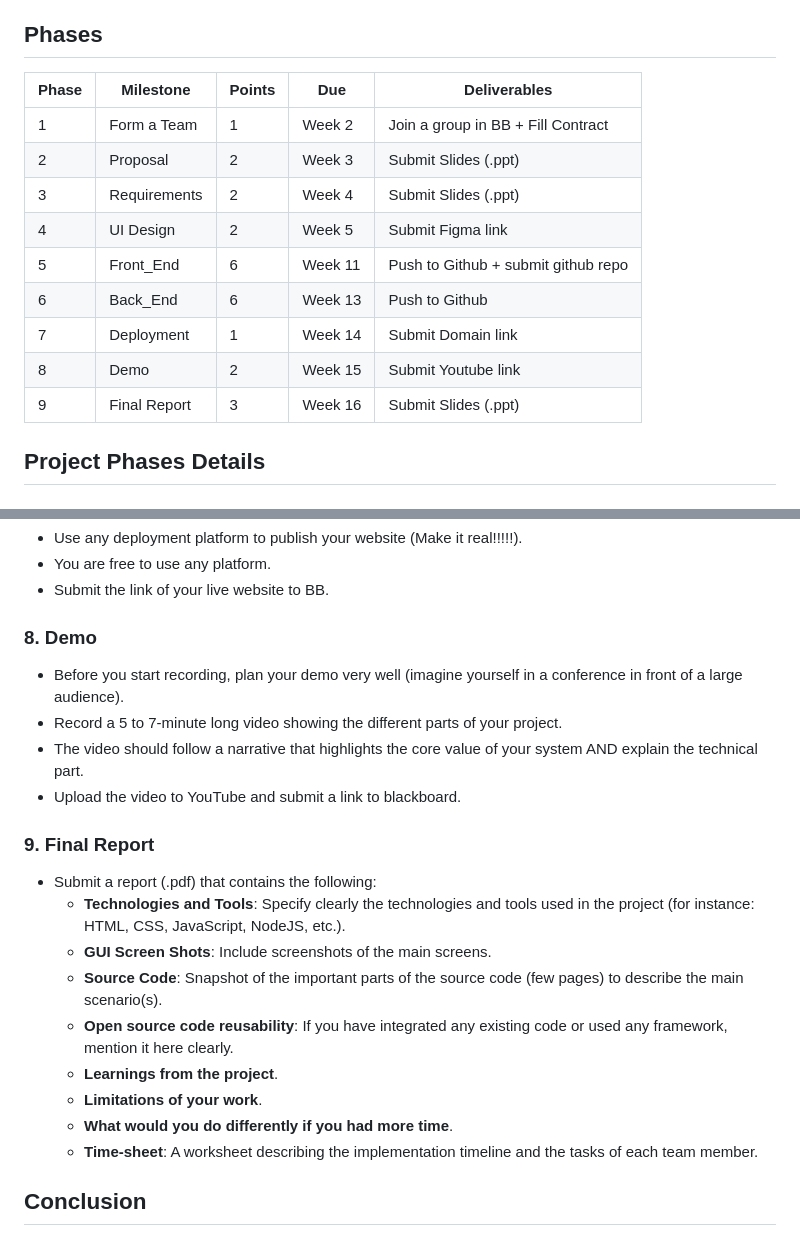
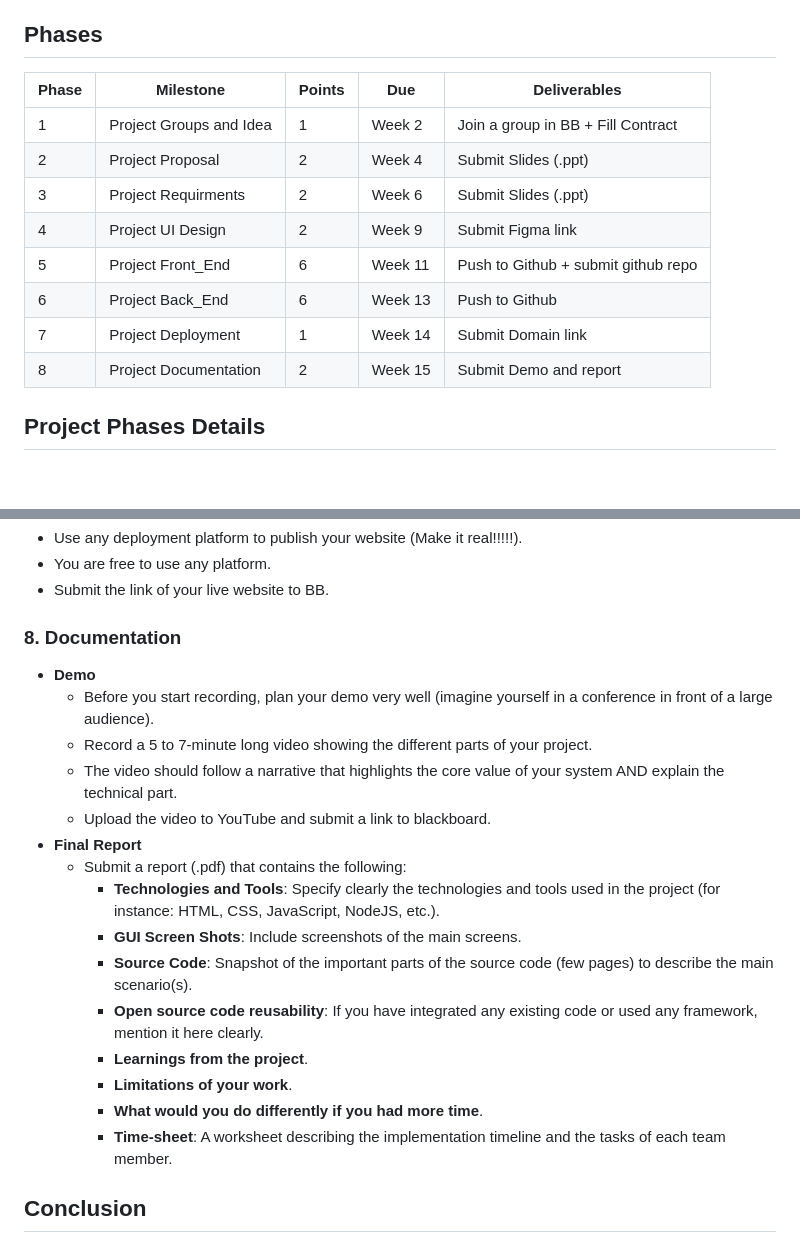
Before and after one commit to hammadojh/web_course, a Markdown page: term_project.md, 2 parts joined by grey strips. Drawn GitHub-style.

Commit message:
Update the timeline for the milestones

```diff
--- a/term_project.md
+++ b/term_project.md
@@ -8,17 +8,16 @@ This project will be conducted in groups comprising 5 students. Each group is ta
 
 ## Phases
 
-| Phase              | Milestone        | Points | Due    | Deliverables                           |
-|--------------------|------------------|--------|--------|----------------------------------------|
-| 1                  | Form a Team      | 1      | Week 2 | Join a group in BB + Fill Contract     |
-| 2                  | Proposal         | 2      | Week 3 | Submit Slides (.ppt)                   |
-| 3                  | Requirements     | 2      | Week 4 | Submit Slides (.ppt)                   |
-| 4                  | UI Design        | 2      | Week 5 | Submit Figma link                      |
-| 5                  | Front_End        | 6      | Week 11 | Push to Github + submit github repo    |
-| 6                  | Back_End         | 6      | Week 13| Push to Github                         |
-| 7                  | Deployment       | 1      | Week 14| Submit Domain link                     |
-| 8                  | Demo             | 2      | Week 15| Submit Youtube link                    |
-| 9                  | Final Report     | 3      | Week 16| Submit Slides (.ppt)                   |
+| Phase              | Milestone                   | Points | Due     | Deliverables                           |
+|--------------------|-----------------------------|--------|---------|----------------------------------------|
+| 1                  | Project Groups and Idea     | 1      | Week 2  | Join a group in BB + Fill Contract     |
+| 2                  | Project Proposal            | 2      | Week 4  | Submit Slides (.ppt)                   |
+| 3                  | Project Requirments         | 2      | Week 6  | Submit Slides (.ppt)                   |
+| 4                  | Project UI Design           | 2      | Week 9  | Submit Figma link                      |
+| 5                  | Project Front_End           | 6      | Week 11 | Push to Github + submit github repo    |
+| 6                  | Project Back_End            | 6      | Week 13 | Push to Github                         |
+| 7                  | Project Deployment          | 1      | Week 14 | Submit Domain link                     |
+| 8                  | Project Documentation       | 2      | Week 15 | Submit Demo and report                 |
 
 ## Project Phases Details
 
@@ -105,22 +104,22 @@ There is no one way to do wireframes, but if they google wireframes, they will f
 - You are free to use any platform.
 - Submit the link of your live website to BB.
 
-### 8. Demo
-- Before you start recording, plan your demo very well (imagine yourself in a conference in front of a large audience).
-- Record a 5 to 7-minute long video showing the different parts of your project.
-- The video should follow a narrative that highlights the core value of your system AND explain the technical part.
-- Upload the video to YouTube and submit a link to blackboard.
-
-### 9. Final Report
-- Submit a report (.pdf) that contains the following:
-  - **Technologies and Tools**: Specify clearly the technologies and tools used in the project (for instance: HTML, CSS, JavaScript, NodeJS, etc.).
-  - **GUI Screen Shots**: Include screenshots of the main screens.
-  - **Source Code**: Snapshot of the important parts of the source code (few pages) to describe the main scenario(s).
-  - **Open source code reusability**: If you have integrated any existing code or used any framework, mention it here clearly.
-  - **Learnings from the project**.
-  - **Limitations of your work**.
-  - **What would you do differently if you had more time**.
-  - **Time-sheet**: A worksheet describing the implementation timeline and the tasks of each team member.
+### 8. Documentation
+- **Demo**
+  - Before you start recording, plan your demo very well (imagine yourself in a conference in front of a large audience).
+  - Record a 5 to 7-minute long video showing the different parts of your project.
+  - The video should follow a narrative that highlights the core value of your system AND explain the technical part.
+  - Upload the video to YouTube and submit a link to blackboard.
+- **Final Report**
+  - Submit a report (.pdf) that contains the following:
+    - **Technologies and Tools**: Specify clearly the technologies and tools used in the project (for instance: HTML, CSS, JavaScript, NodeJS, etc.).
+    - **GUI Screen Shots**: Include screenshots of the main screens.
+    - **Source Code**: Snapshot of the important parts of the source code (few pages) to describe the main scenario(s).
+    - **Open source code reusability**: If you have integrated any existing code or used any framework, mention it here clearly.
+    - **Learnings from the project**.
+    - **Limitations of your work**.
+    - **What would you do differently if you had more time**.
+    - **Time-sheet**: A worksheet describing the implementation timeline and the tasks of each team member.
 
 ## Conclusion
 
```
